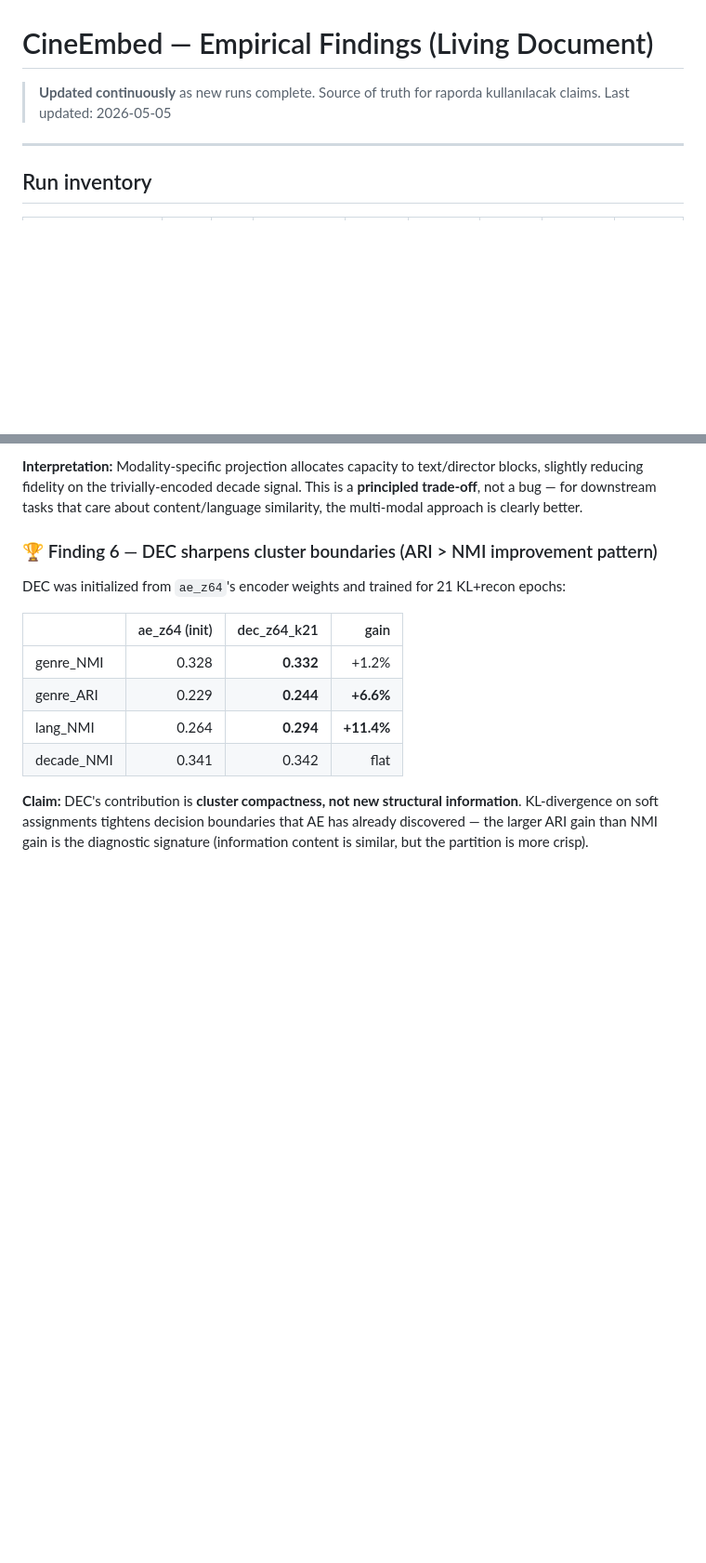
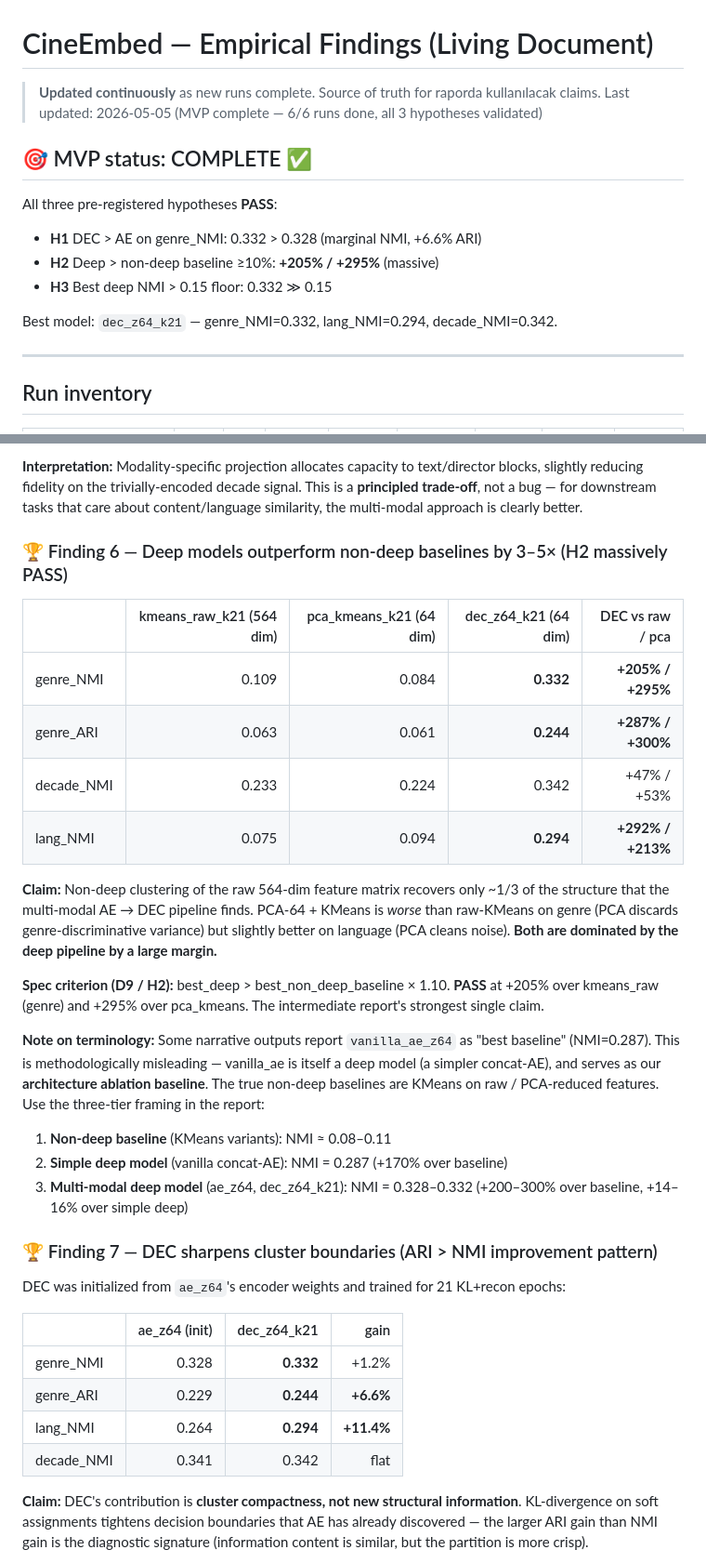
Before and after one commit to barandincoguz/CineEmbed-, a Markdown page: docs/FINDINGS.md, 2 parts joined by grey strips. Shown at 93% size. GitHub-like rendering; blank space fills up the shorter version.

```diff
--- a/docs/FINDINGS.md
+++ b/docs/FINDINGS.md
@@ -1,7 +1,16 @@
 # CineEmbed — Empirical Findings (Living Document)
 
 > **Updated continuously** as new runs complete. Source of truth for raporda kullanılacak claims.
-> Last updated: 2026-05-05
+> Last updated: 2026-05-05 (MVP complete — 6/6 runs done, all 3 hypotheses validated)
+
+## 🎯 MVP status: COMPLETE ✅
+
+All three pre-registered hypotheses **PASS**:
+- **H1** DEC > AE on genre_NMI: 0.332 > 0.328 (marginal NMI, +6.6% ARI)
+- **H2** Deep > non-deep baseline ≥10%: **+205% / +295%** (massive)
+- **H3** Best deep NMI > 0.15 floor: 0.332 ≫ 0.15
+
+Best model: `dec_z64_k21` — genre_NMI=0.332, lang_NMI=0.294, decade_NMI=0.342.
 
 ---
 
@@ -70,7 +79,26 @@ The multi-modal backbone is **not uniformly superior** to vanilla:
 
 **Interpretation:** Modality-specific projection allocates capacity to text/director blocks, slightly reducing fidelity on the trivially-encoded decade signal. This is a **principled trade-off**, not a bug — for downstream tasks that care about content/language similarity, the multi-modal approach is clearly better.
 
-### 🏆 Finding 6 — DEC sharpens cluster boundaries (ARI > NMI improvement pattern)
+### 🏆 Finding 6 — Deep models outperform non-deep baselines by 3–5× (H2 massively PASS)
+
+| | kmeans_raw_k21 (564 dim) | pca_kmeans_k21 (64 dim) | dec_z64_k21 (64 dim) | DEC vs raw / pca |
+|---|---:|---:|---:|---:|
+| genre_NMI | 0.109 | 0.084 | **0.332** | **+205% / +295%** |
+| genre_ARI | 0.063 | 0.061 | **0.244** | **+287% / +300%** |
+| decade_NMI | 0.233 | 0.224 | 0.342 | +47% / +53% |
+| lang_NMI  | 0.075 | 0.094 | **0.294** | **+292% / +213%** |
+
+**Claim:** Non-deep clustering of the raw 564-dim feature matrix recovers only ~1/3 of the structure that the multi-modal AE → DEC pipeline finds. PCA-64 + KMeans is *worse* than raw-KMeans on genre (PCA discards genre-discriminative variance) but slightly better on language (PCA cleans noise). **Both are dominated by the deep pipeline by a large margin.**
+
+**Spec criterion (D9 / H2):** best_deep > best_non_deep_baseline × 1.10. **PASS** at +205% over kmeans_raw (genre) and +295% over pca_kmeans. The intermediate report's strongest single claim.
+
+**Note on terminology:** Some narrative outputs report `vanilla_ae_z64` as "best baseline" (NMI=0.287). This is methodologically misleading — vanilla_ae is itself a deep model (a simpler concat-AE), and serves as our **architecture ablation baseline**. The true non-deep baselines are KMeans on raw / PCA-reduced features. Use the three-tier framing in the report:
+
+1. **Non-deep baseline** (KMeans variants): NMI ≈ 0.08–0.11
+2. **Simple deep model** (vanilla concat-AE): NMI = 0.287 (+170% over baseline)
+3. **Multi-modal deep model** (ae_z64, dec_z64_k21): NMI = 0.328–0.332 (+200–300% over baseline, +14–16% over simple deep)
+
+### 🏆 Finding 7 — DEC sharpens cluster boundaries (ARI > NMI improvement pattern)
 
 DEC was initialized from `ae_z64`'s encoder weights and trained for 21 KL+recon epochs:
 
```
Also changed, not shown: other parts of docs/FINDINGS.md (+22 -5 lines).
